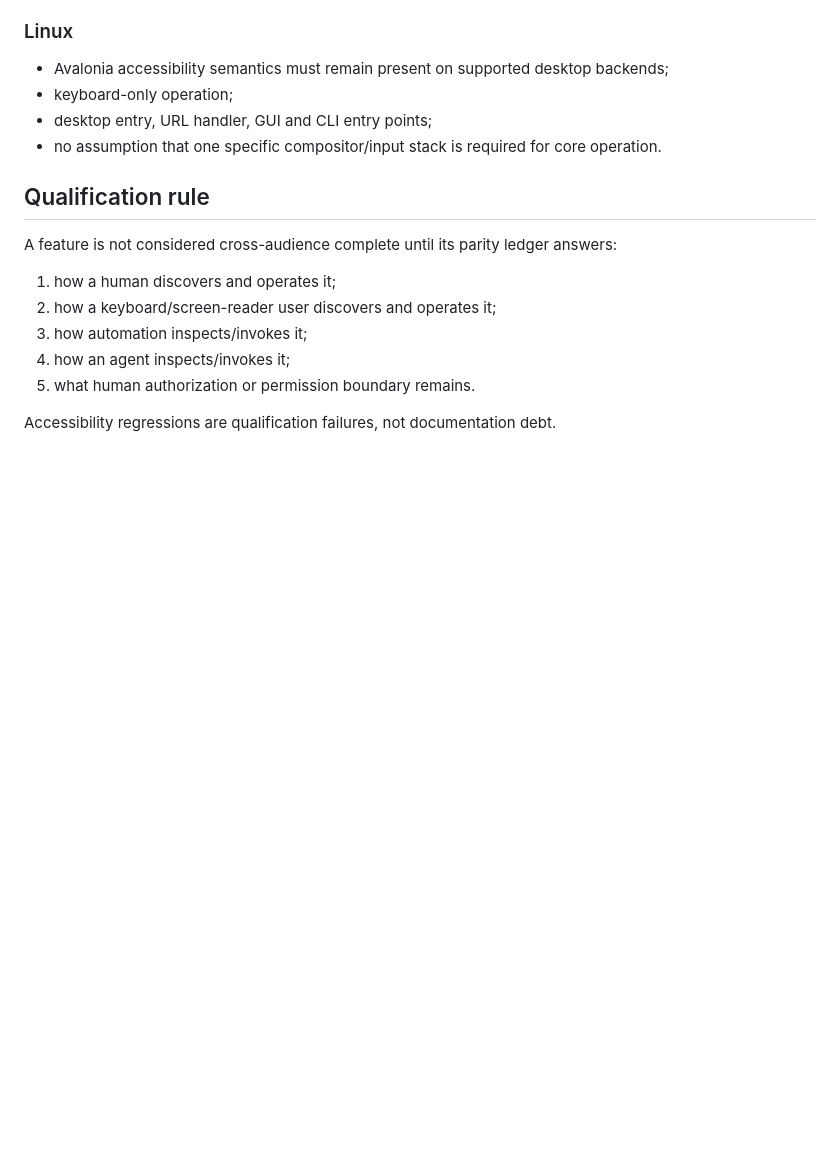
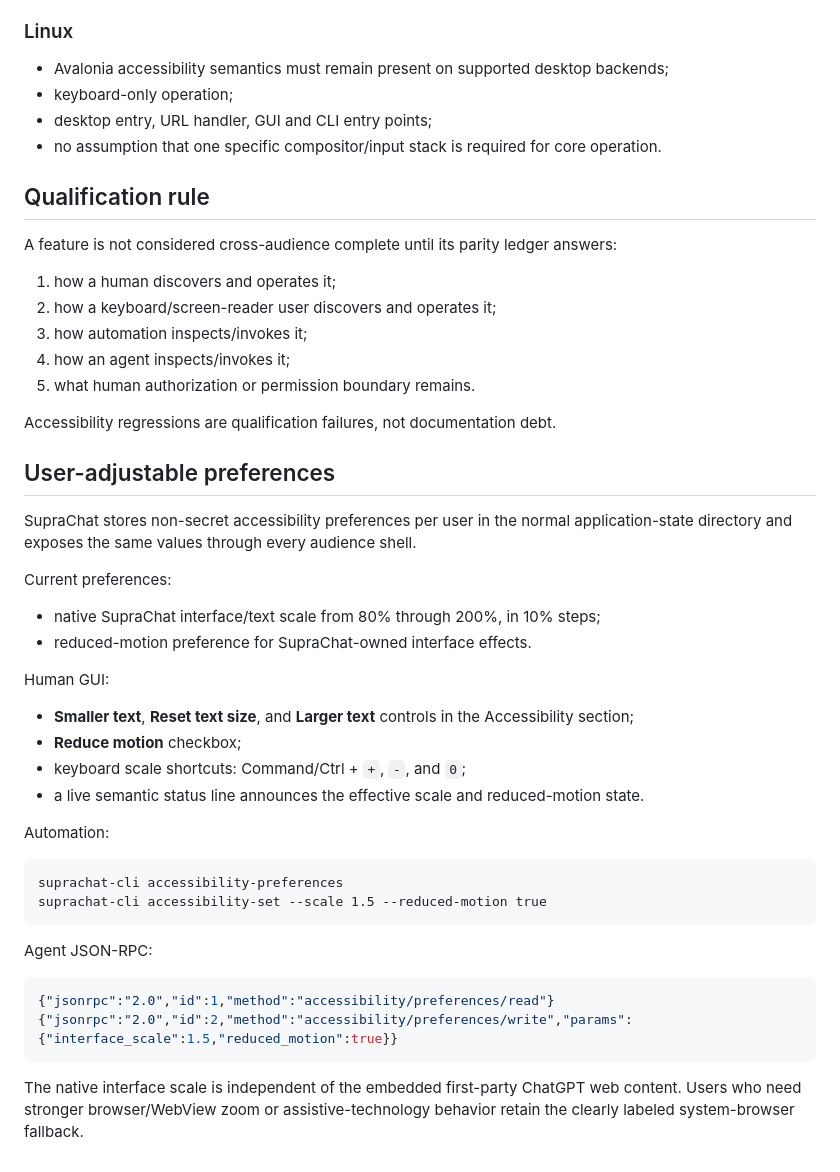
Before and after one commit to SemperSupra/suprachat, a Markdown page: ACCESSIBILITY.md, the part around the change. Rendered like a GitHub page; blank space fills up the shorter version.

Commit message:
Document cross-audience accessibility preferences

````diff
--- a/ACCESSIBILITY.md
+++ b/ACCESSIBILITY.md
@@ -84,3 +84,36 @@ A feature is not considered cross-audience complete until its parity ledger answ
 5. what human authorization or permission boundary remains.
 
 Accessibility regressions are qualification failures, not documentation debt.
+
+
+## User-adjustable preferences
+
+SupraChat stores non-secret accessibility preferences per user in the normal application-state directory and exposes the same values through every audience shell.
+
+Current preferences:
+
+- native SupraChat interface/text scale from 80% through 200%, in 10% steps;
+- reduced-motion preference for SupraChat-owned interface effects.
+
+Human GUI:
+
+- **Smaller text**, **Reset text size**, and **Larger text** controls in the Accessibility section;
+- **Reduce motion** checkbox;
+- keyboard scale shortcuts: Command/Ctrl + `+`, `-`, and `0`;
+- a live semantic status line announces the effective scale and reduced-motion state.
+
+Automation:
+
+```text
+suprachat-cli accessibility-preferences
+suprachat-cli accessibility-set --scale 1.5 --reduced-motion true
+```
+
+Agent JSON-RPC:
+
+```json
+{"jsonrpc":"2.0","id":1,"method":"accessibility/preferences/read"}
+{"jsonrpc":"2.0","id":2,"method":"accessibility/preferences/write","params":{"interface_scale":1.5,"reduced_motion":true}}
+```
+
+The native interface scale is independent of the embedded first-party ChatGPT web content. Users who need stronger browser/WebView zoom or assistive-technology behavior retain the clearly labeled system-browser fallback.
````
